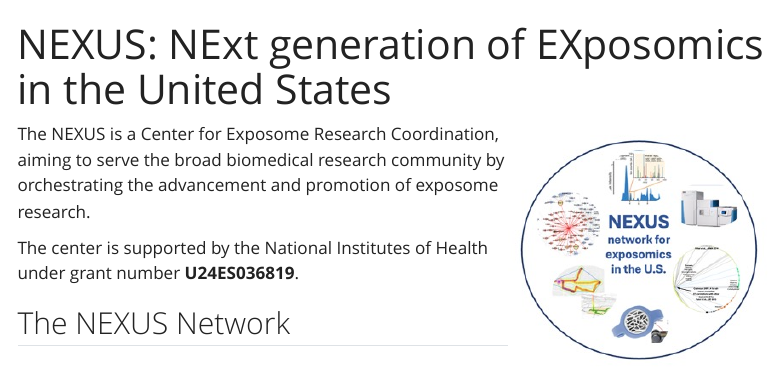
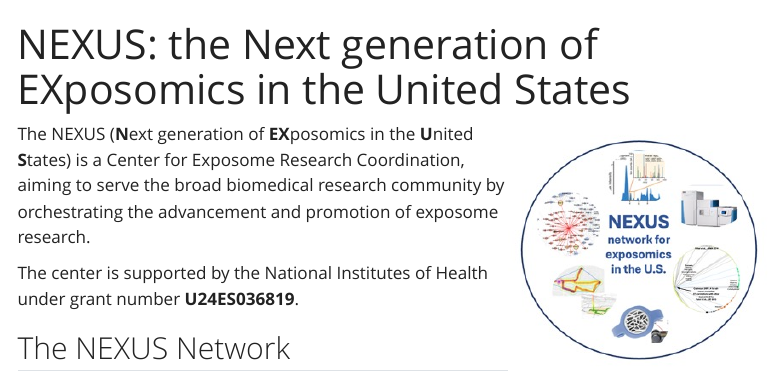
Before and after one commit to nexus-exposomics/nexus, a Quarto document (index.qmd): the page in a window 1100 px wide, from its top. Rendered offline with R 4.5, knitr and Pandoc in place of Quarto, with nearby package versions; menus at the side of the page are left out.

Commit message:
new index

```diff
--- a/index.qmd
+++ b/index.qmd
@@ -1,12 +1,15 @@
 ---
-title: "NEXUS: NExt generation of EXposomics in the United States"
+title: "NEXUS: the Next generation of EXposomics in the United States"
 ---
 
 ![](images/nexusround.jpg){fig-alt="" fig-align="center" style="float: right;" width="266"}
 
-The NEXUS is a Center for Exposome Research Coordination, aiming to serve the broad biomedical research community by orchestrating the advancement and promotion of exposome research.
+The NEXUS (**N**ext generation of **EX**posomics in the **U**nited **S**tates) is a Center for Exposome Research Coordination, aiming to serve the broad biomedical research community by orchestrating the advancement and promotion of exposome research.
 
 The center is supported by the National Institutes of Health under grant number **U24ES036819**.
+
+
+
 
 ## The NEXUS Network
 
```
